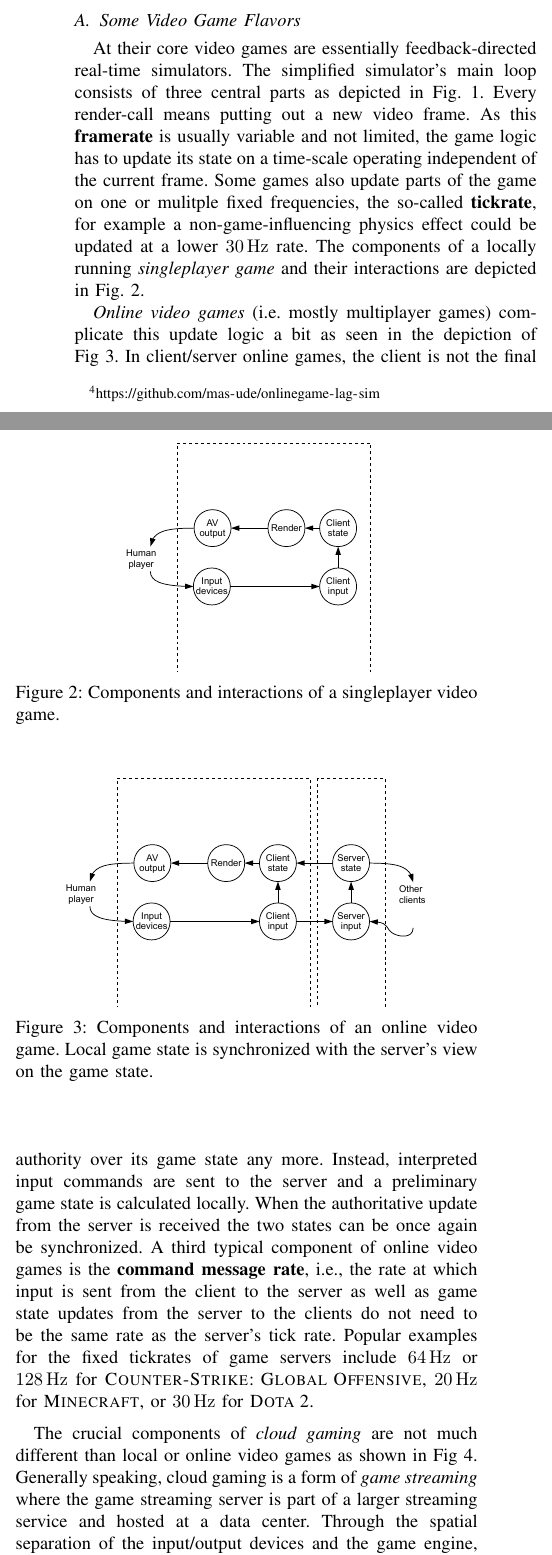
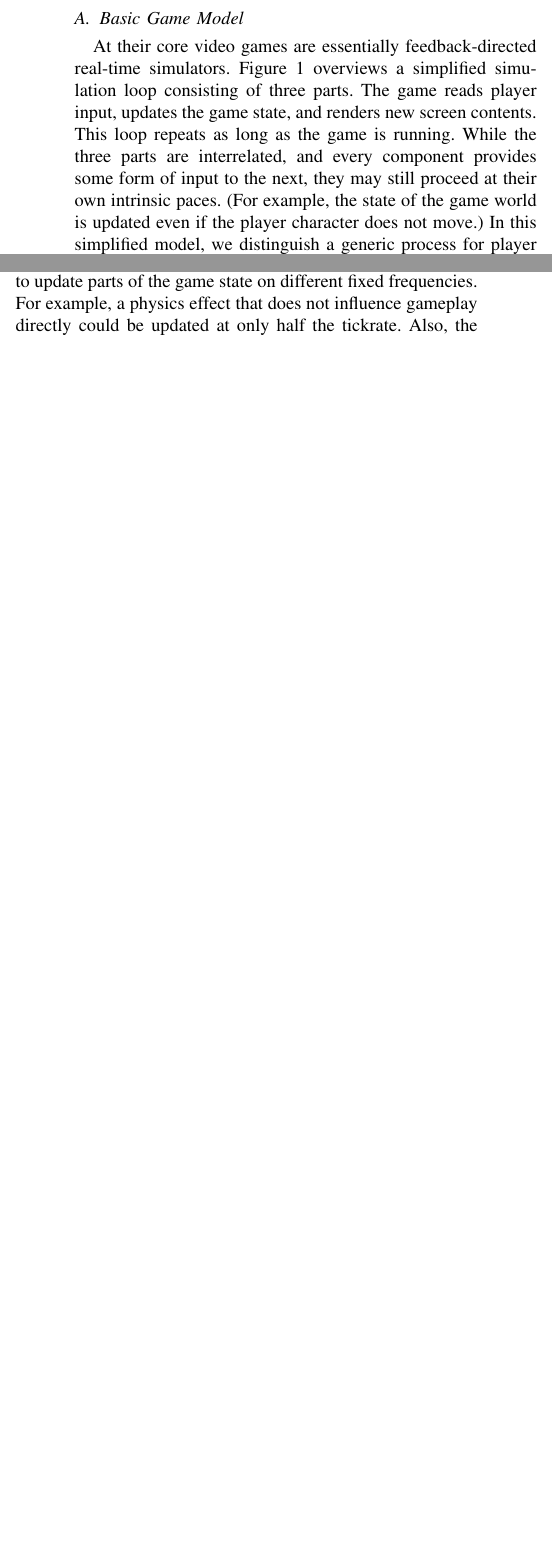
Before and after one commit to mas-ude/onlinegame-lag-sim, a LaTeX paper (paper/paper.tex, which reads paper/big-picture.tex): two parts of the columns of page 2 of 8 before the commit and two parts of the columns of page 2 of 6 after it, joined at a grey line, cut so that both start at the same text, the shorter picture padded with empty space. Compiled offline with XeLaTeX.

Commit message:
WIP: Re-un-disentangle the big picture
Rate defs first; game flavors to follow.

```diff
--- a/paper/big-picture.tex
+++ b/paper/big-picture.tex
@@ -7,7 +10,6 @@ Before diving into the promised end-to-end lag model, some terms and concepts ne
 
 
-\subsection{Some Video Game Flavors}
-%TODO: needs a better word than types, more like architectures. Feedback welcome
+\subsection{Basic Game Model}\label{subsec:game-model}
 
 \begin{figure}[!t]
 \centering
@@ -23,4 +25,20 @@ Before diving into the promised end-to-end lag model, some terms and concepts ne
 \label{alg:gameloop1}
 \end{figure}
 
-At their core video games are essentially feedback-directed real-time simulators. The simplified simulator's main loop consists of three central parts as depicted in Fig.~\ref{alg:gameloop1}. Every render-call means putting out a new video frame. As this \textbf{framerate} is usually variable and not limited, the game logic has to update its state on a time-scale operating independent of the current frame. Some games also update parts of the game on one or mulitple fixed frequencies, the so-called \textbf{tickrate}, for example a non-game-influencing physics effect could be updated at a lower \SI{30}{\hertz} rate. The components of a locally running \textit{singleplayer game} and their interactions are depicted in Fig.~\ref{fig:component-model-local}.
+At their core video games are essentially feedback-directed
+real-time simulators. Figure~\ref{alg:gameloop1} overviews a
+simplified simulation loop consisting of three parts.
+The game reads player input, updates the game state, and renders
+new screen contents. This loop repeats as long as the game is running.
+While the three parts are interrelated, and every component provides
+some form of input to the next, they may still proceed at their own
+intrinsic paces. (For example, the state of the game world is updated
+even if the player character does not move.)
+In this simplified model, we distinguish a generic process for player
+input, a tickrate that governs the frequency of game state updates, and
+a framerate determining how often the screen is updated every second.
+
+Note that actual game implementations sometimes choose to update
+parts of the game state on different fixed frequencies. For example,
+a physics effect that does not influence gameplay directly could be
+updated at only half the tickrate. Also, the parameters of the player
@@ -40,4 +77,3 @@ At their core video games are essentially feedback-directed real-time simulators
 \end{figure}
 
 \textit{Online video games} (i.e. mostly multiplayer games) complicate this update logic a bit as seen in the depiction of Fig~\ref{fig:component-model-online}. In client/server online games, the client is not the final authority over its game state any more. Instead, interpreted input commands are sent to the server and a preliminary game state is calculated locally. When the authoritative update from the server is received the two states can be once again be synchronized.
-A third typical component of online video games is the \textbf{command message rate}, i.e., the rate at which input is sent from the client to the server as well as game state updates from the server to the clients do not need to be the same rate as the server's tick rate. Popular examples for the fixed tickrates of game servers include \SI{64}{\hertz} or \SI{128}{\hertz} for \textsc{Counter-Strike: Global Offensive}, \SI{20}{\hertz} for \textsc{Minecraft}, or \SI{30}{\hertz} for \textsc{Dota 2}.
```
Also changed, not shown: paper/big-picture.tex (32 more changed lines).
